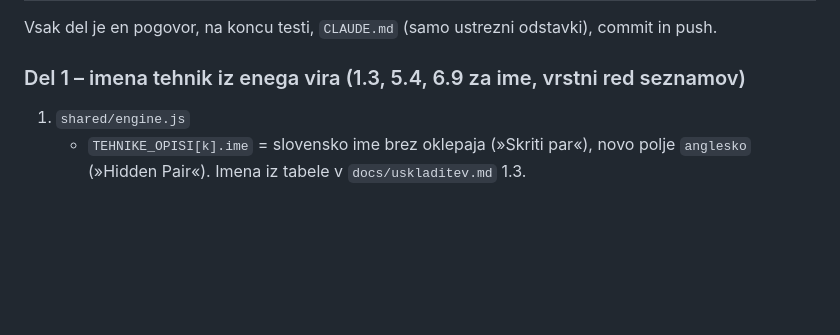
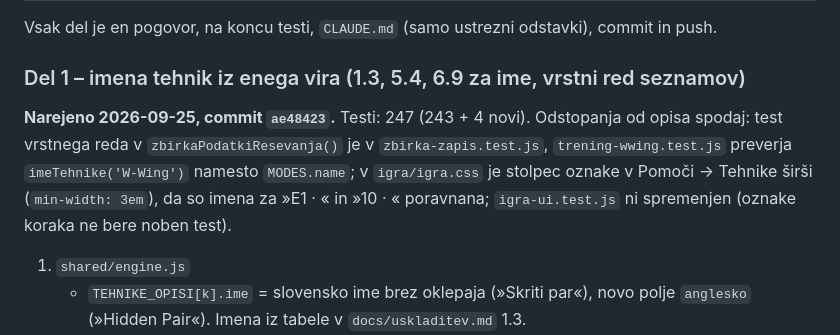
Before and after one commit to Prekmurc/Sudoku, a Markdown page: docs/faza4-nacrt.md, the part around the change. GitHub-like rendering; blank space fills up the shorter version.

Commit message:
Faza 4: del 1 v načrtu označen kot narejen (ae48423)
Co-Authored-By: Claude Opus 5.5 <noreply@anthropic.com>

```diff
--- a/docs/faza4-nacrt.md
+++ b/docs/faza4-nacrt.md
@@ -61,6 +61,13 @@ Vsak del je en pogovor, na koncu testi, `CLAUDE.md` (samo ustrezni odstavki), co
 push.
 
 ### Del 1 – imena tehnik iz enega vira (1.3, 5.4, 6.9 za ime, vrstni red seznamov)
+
+**Narejeno 2026-09-25, commit `ae48423`.** Testi: 247 (243 + 4 novi). Odstopanja od
+opisa spodaj: test vrstnega reda v `zbirkaPodatkiResevanja()` je v
+`zbirka-zapis.test.js`, `trening-wwing.test.js` preverja `imeTehnike('W-Wing')` namesto
+`MODES.name`; v `igra/igra.css` je stolpec oznake v Pomoči → Tehnike širši (`min-width:
+3em`), da so imena za »E1 · « in »10 · « poravnana; `igra-ui.test.js` ni spremenjen (oznake
+koraka ne bere noben test).
 
 1. `shared/engine.js`
    - `TEHNIKE_OPISI[k].ime` = slovensko ime brez oklepaja (»Skriti par«), novo polje
```
